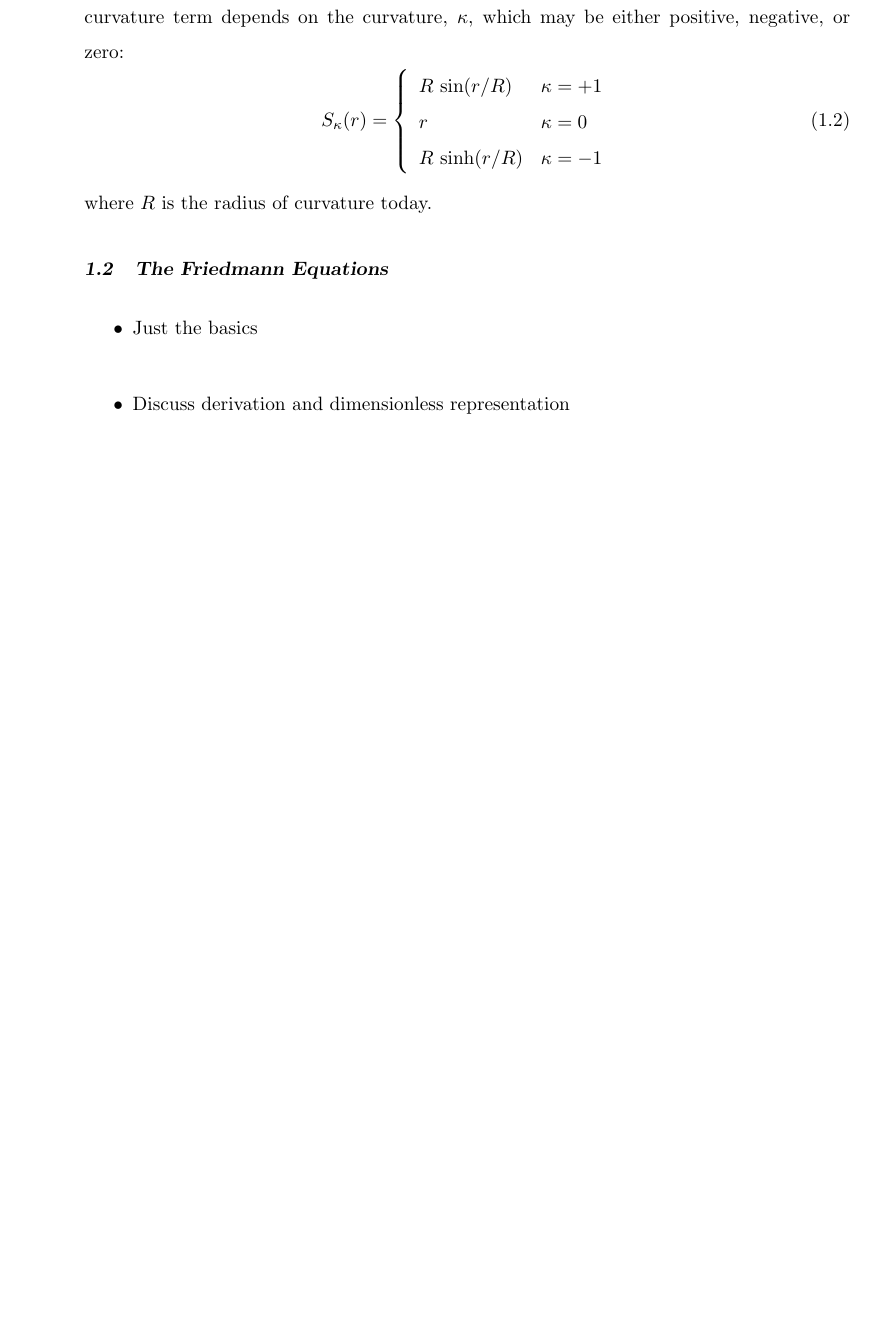
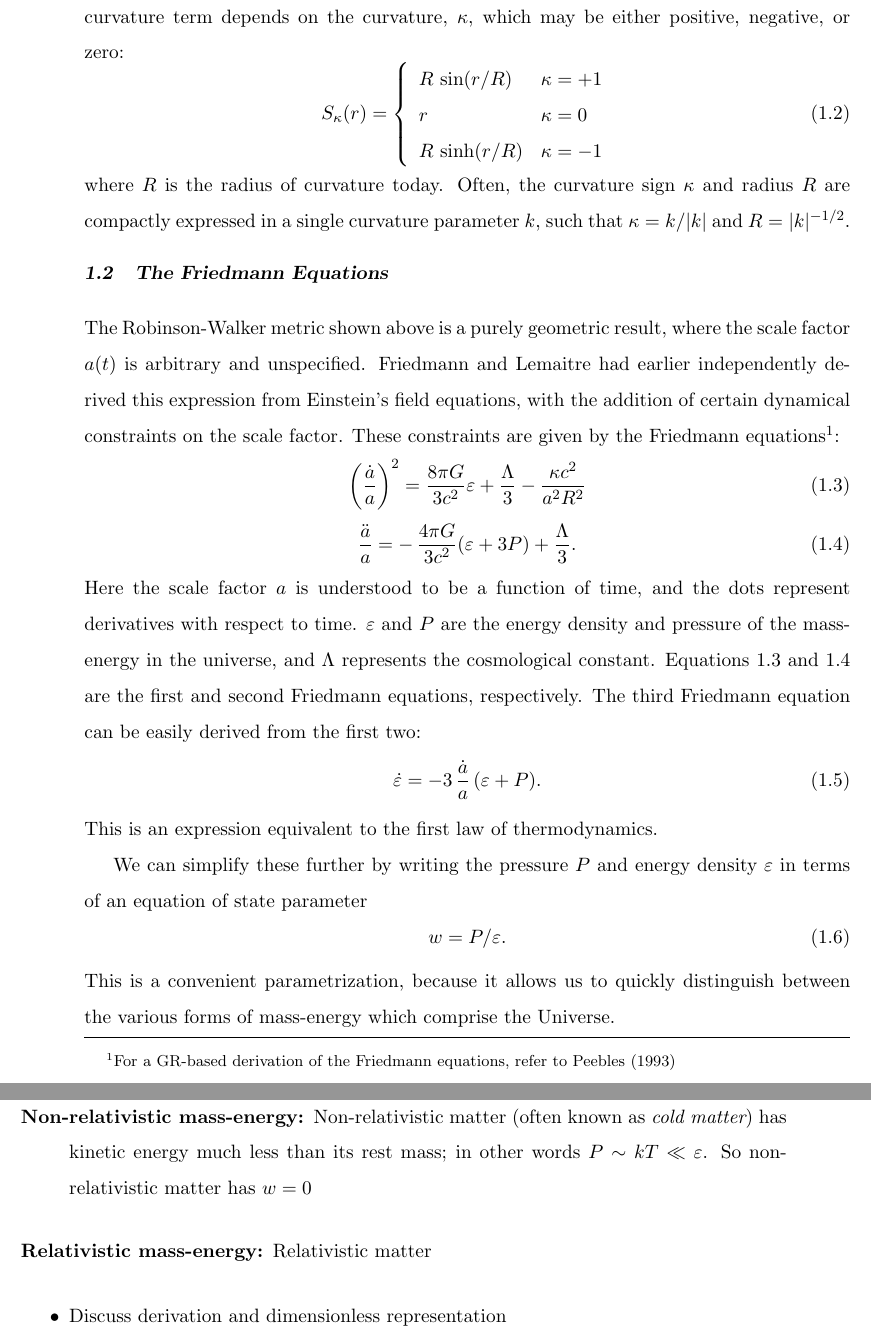
Before and after one commit to jakevdp/Thesis, a LaTeX thesis (thesis.tex, which reads chapter1.tex): part of page 11 of 43 before the commit and two parts of pages 11 and 12 of 44 after it, the two joined at a grey line, cut so that both start at the same text, the shorter picture padded with empty space. Compiled offline with pdfLaTeX.

Commit message:
start Friedmann eqs

```diff
--- a/chapter1.tex
+++ b/chapter1.tex
@@ -77,6 +77,7 @@ of $t$), and $S_\kappa^2(r)$ is the curvature term.  The curvature term
 depends on the curvature, $\kappa$, which may be either positive, negative,
 or zero:
 \begin{equation}
+  \label{eq:FLRW_curvature}
   S_\kappa(r) = \left\{
   \begin{array}{ll}
     R\,\sin(r/R) & \kappa = +1\\
@@ -85,12 +86,57 @@ or zero:
   \end{array}
   \right.
 \end{equation}
-where $R$ is the radius of curvature today.
-
+where $R$ is the radius of curvature today.  Often, the curvature
+sign $\kappa$ and radius $R$ are compactly expressed in a single curvature
+parameter $k$, such that $\kappa = k/|k|$ and $R = |k|^{-1/2}$.
 
 \section{The Friedmann Equations}
-\begin{itemize}
-  \item Just the basics
+The Robinson-Walker metric shown above is a purely geometric result,
+where the scale factor $a(t)$ is arbitrary and unspecified.
+Friedmann and Lemaitre had earlier independently derived this expression
+from Einstein's field equations, with the addition of certain dynamical
+constraints on the scale factor.  These constraints are given by the
+Friedmann equations\footnote{For a GR-based derivation of the Friedmann
+  equations, refer to \citet{peebles1993principles}}:
+\begin{equation}
+  \label{eq:friedmann_1}
+  \left(\frac{\dot{a}}{a}\right)^2
+  = \frac{8\pi G}{3c^2}\varepsilon
+  + \frac{\Lambda}{3} - \frac{\kappa c^2}{a^2 R^2}
+\end{equation}
+\begin{equation}
+  \label{eq:friedmann_2}
+  \frac{\ddot{a}}{a}
+  = -\,\frac{4\pi G}{3c^2}(\varepsilon + 3P) + \frac{\Lambda}{3}.
+\end{equation}
+Here the scale factor $a$ is understood to be a function of time, and the
+dots represent derivatives with respect to time.  $\varepsilon$ and $P$ are
+the energy density and pressure of the mass-energy in the universe, and
+$\Lambda$ represents the cosmological constant.
+Equations~\ref{eq:friedmann_1} and \ref{eq:friedmann_2} are the first and
+second Friedmann equations, respectively.  The third Friedmann equation
+can be easily derived from the first two:
+\begin{equation}
+  \label{eq:friedmann_3}
+  \dot{\varepsilon} = -3\,\frac{\dot{a}}{a}\,(\varepsilon + P).
+\end{equation}
+This is an expression equivalent to the first law of thermodynamics.
+
+We can simplify these further by writing the pressure $P$ and energy
+density $\varepsilon$ in terms of an equation of state parameter
+\begin{equation}
+  \label{eq:w_EOS}
+  w = P / \varepsilon.
+\end{equation}
+This is a convenient parametrization, because it allows us to quickly
+distinguish between the various forms of mass-energy which comprise the
+Universe.
+\begin{description}
+  \item[Non-relativistic mass-energy:] Non-relativistic matter (often known
+    as {\it cold matter}) has kinetic energy much less than its rest mass;
+    in other words $P \sim kT \ll \varepsilon$.  So non-relativistic matter
+    has $w = 0$
+  \item[Relativistic mass-energy:] Relativistic matter
 \end{itemize}
 
 \begin{itemize}
```
